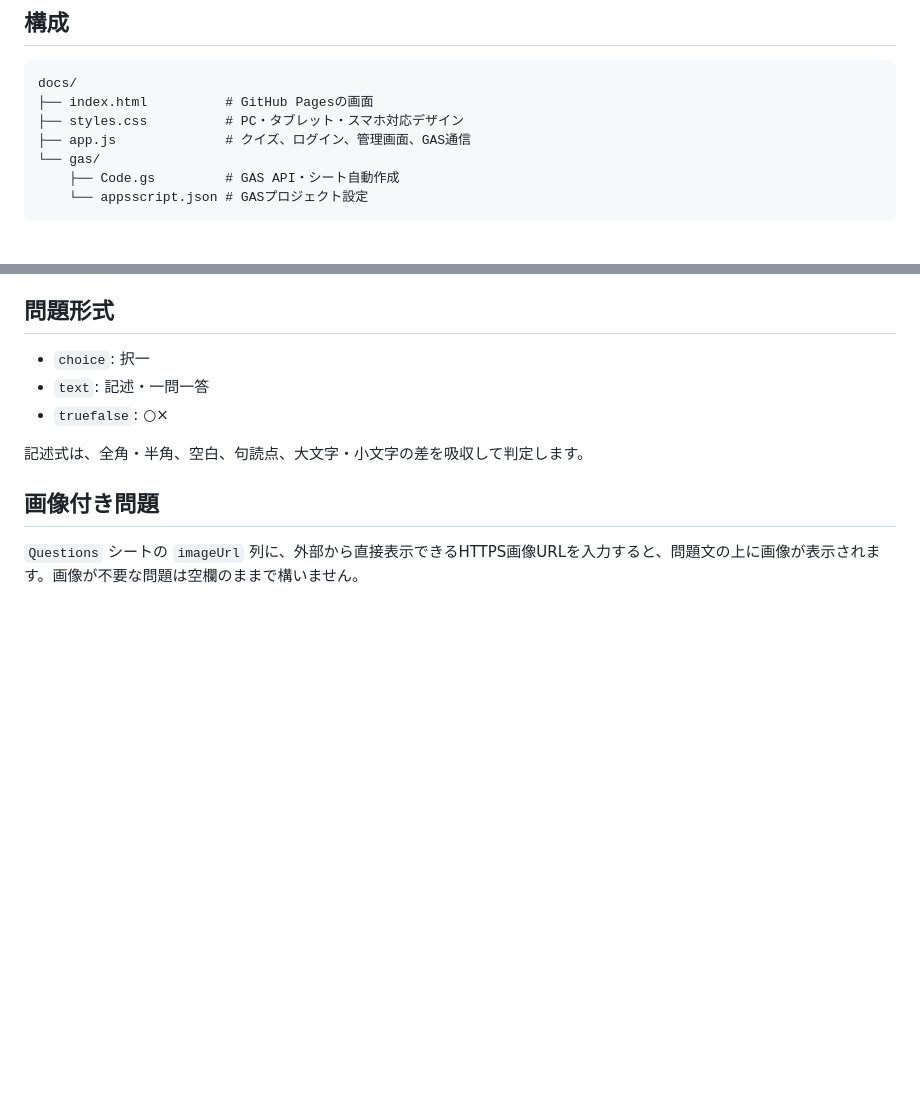
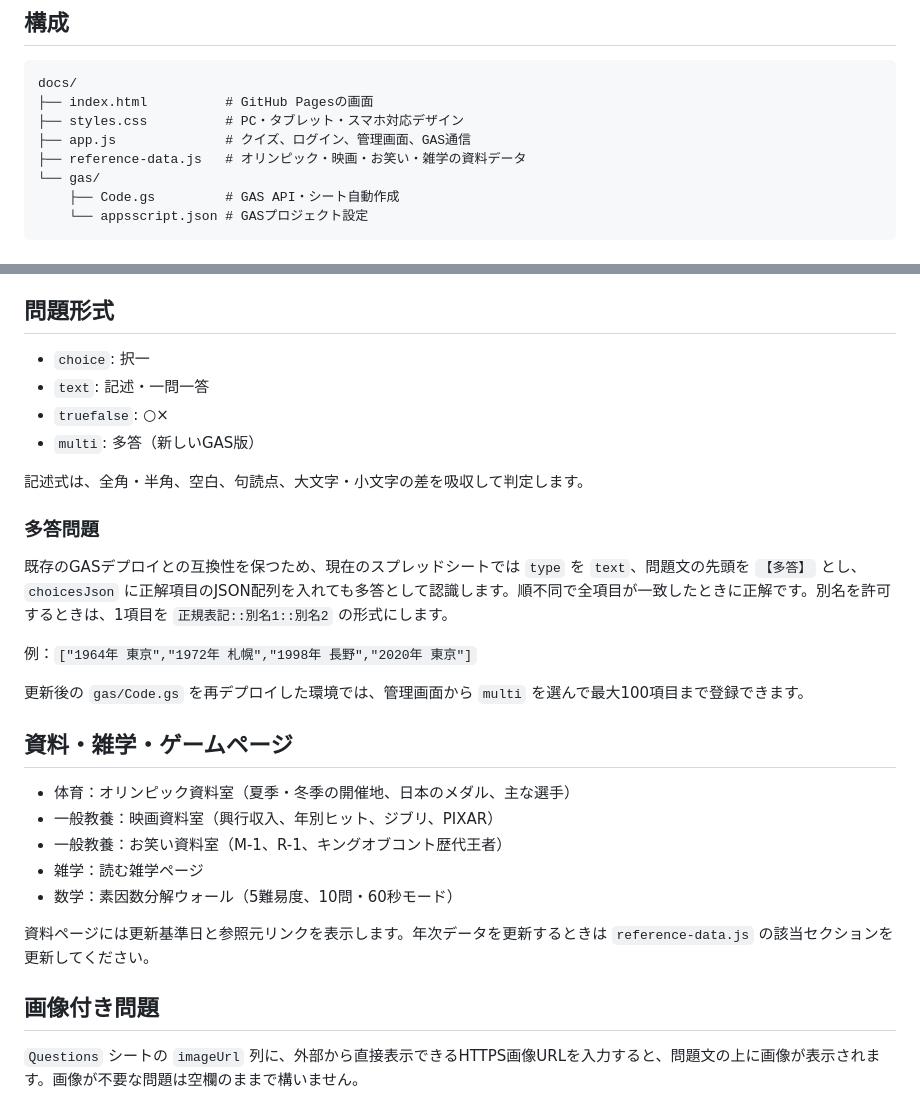
Before and after one commit to UHubDr34m5/QuizKing, a Markdown page: README.md, 2 parts joined by grey strips. GitHub-like rendering; blank space fills up the shorter version.

Commit message:
Document multi-answer and resource features

```diff
--- a/README.md
+++ b/README.md
@@ -9,6 +9,7 @@ docs/
 ├── index.html          # GitHub Pagesの画面
 ├── styles.css          # PC・タブレット・スマホ対応デザイン
 ├── app.js              # クイズ、ログイン、管理画面、GAS通信
+├── reference-data.js   # オリンピック・映画・お笑い・雑学の資料データ
 └── gas/
     ├── Code.gs         # GAS API・シート自動作成
     └── appsscript.json # GASプロジェクト設定
@@ -91,8 +92,27 @@ python3 -m http.server 8080
 - `choice`: 択一
 - `text`: 記述・一問一答
 - `truefalse`: ○×
+- `multi`: 多答（新しいGAS版）
 
 記述式は、全角・半角、空白、句読点、大文字・小文字の差を吸収して判定します。
+
+### 多答問題
+
+既存のGASデプロイとの互換性を保つため、現在のスプレッドシートでは `type` を `text`、問題文の先頭を `【多答】` とし、`choicesJson` に正解項目のJSON配列を入れても多答として認識します。順不同で全項目が一致したときに正解です。別名を許可するときは、1項目を `正規表記::別名1::別名2` の形式にします。
+
+例：`["1964年 東京","1972年 札幌","1998年 長野","2020年 東京"]`
+
+更新後の `gas/Code.gs` を再デプロイした環境では、管理画面から `multi` を選んで最大100項目まで登録できます。
+
+## 資料・雑学・ゲームページ
+
+- 体育：オリンピック資料室（夏季・冬季の開催地、日本のメダル、主な選手）
+- 一般教養：映画資料室（興行収入、年別ヒット、ジブリ、PIXAR）
+- 一般教養：お笑い資料室（M-1、R-1、キングオブコント歴代王者）
+- 雑学：読む雑学ページ
+- 数学：素因数分解ウォール（5難易度、10問・60秒モード）
+
+資料ページには更新基準日と参照元リンクを表示します。年次データを更新するときは `reference-data.js` の該当セクションを更新してください。
 
 ## 画像付き問題
 
```
